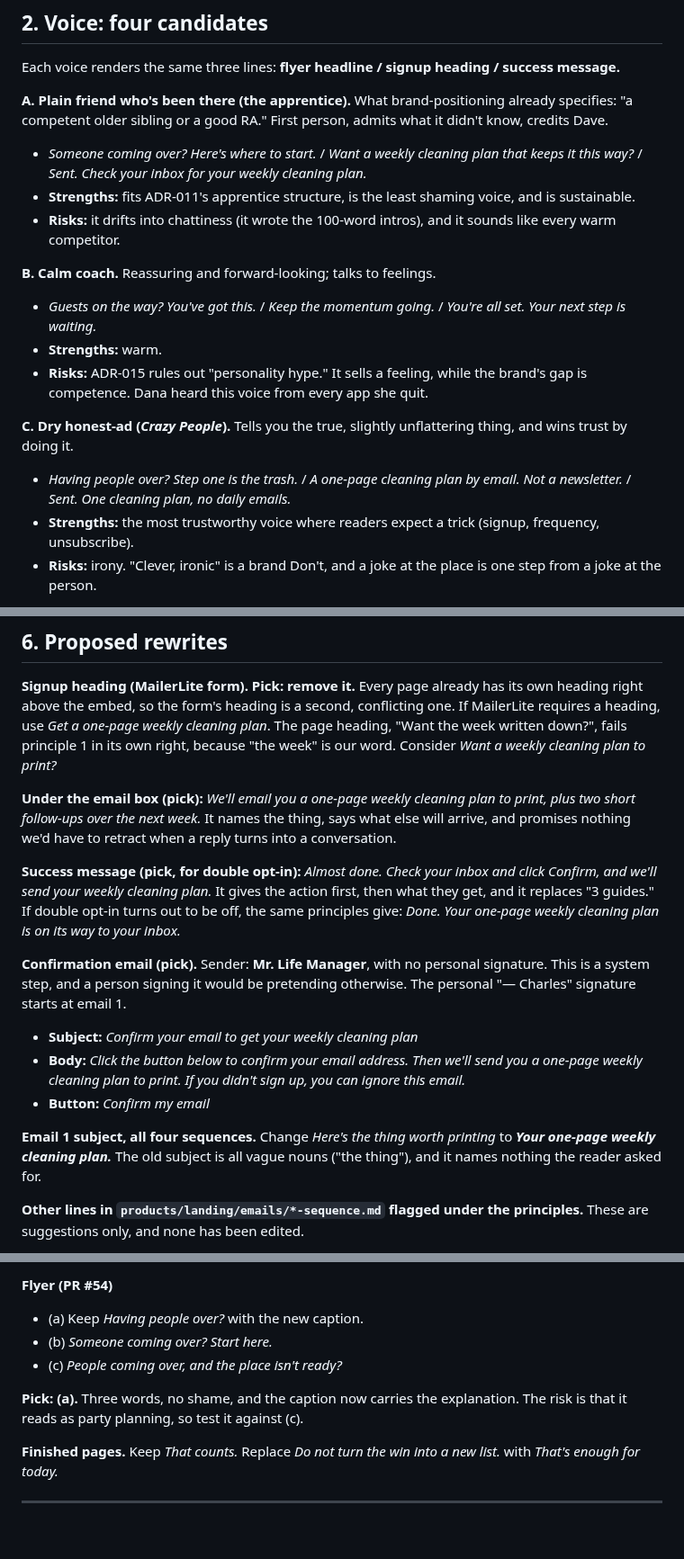
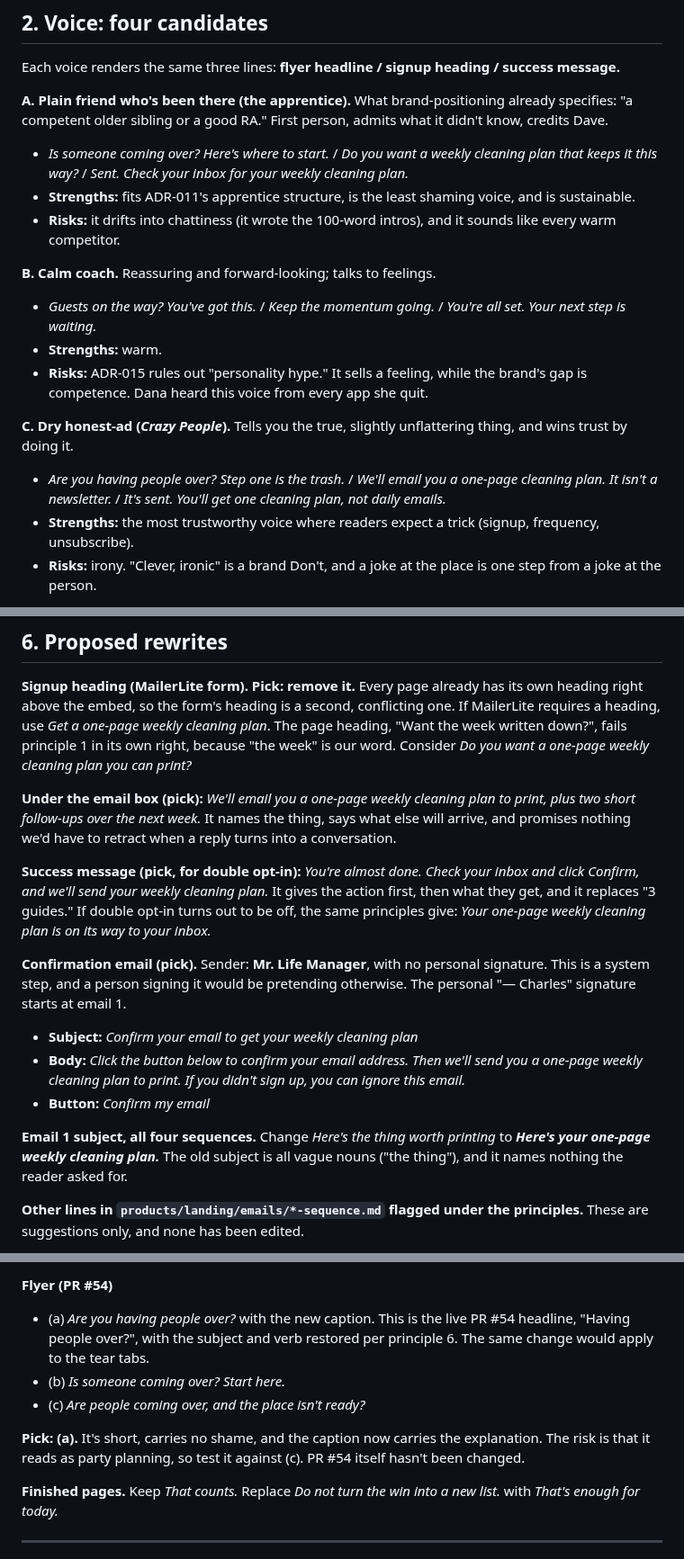
Before and after one commit to cwarloe/mr-life-manager, a Markdown page: docs/business/messaging-strategy.md, 3 parts joined by grey strips. Shown at 90% size. GitHub-like rendering; blank space fills up the shorter version.

Commit message:
docs: messaging strategy: principle 6, keep subject and verb
Adds 'Keep the subject and verb in any line a stranger reads first' and
applies it to the doc's first-contact suggestions: form heading, success
messages, email 1 subject, an email 2 subject, flyer options, voice A/C
samples, and the guests.html later-this-week line.

```diff
--- a/docs/business/messaging-strategy.md
+++ b/docs/business/messaging-strategy.md
@@ -98,8 +101,8 @@ success message.**
 **A. Plain friend who's been there (the apprentice).** What brand-positioning
 already specifies: "a competent older sibling or a good RA." First person,
 admits what it didn't know, credits Dave.
-- *Someone coming over? Here's where to start.* / *Want a weekly cleaning plan
-  that keeps it this way?* / *Sent. Check your inbox for your weekly cleaning
+- *Is someone coming over? Here's where to start.* / *Do you want a weekly
+  cleaning plan that keeps it this way?* / *Sent. Check your inbox for your weekly cleaning
   plan.*
 - **Strengths:** fits ADR-011's apprentice structure, is the least shaming
   voice, and is sustainable.
@@ -115,8 +118,9 @@ admits what it didn't know, credits Dave.
 
 **C. Dry honest-ad (*Crazy People*).** Tells you the true, slightly unflattering
 thing, and wins trust by doing it.
-- *Having people over? Step one is the trash.* / *A one-page cleaning plan by
-  email. Not a newsletter.* / *Sent. One cleaning plan, no daily emails.*
+- *Are you having people over? Step one is the trash.* / *We'll email you a
+  one-page cleaning plan. It isn't a newsletter.* / *It's sent. You'll get one
+  cleaning plan, not daily emails.*
 - **Strengths:** the most trustworthy voice where readers expect a trick
   (signup, frequency, unsubscribe).
 - **Risks:** irony. "Clever, ironic" is a brand Don't, and a joke at the place
@@ -283,19 +287,19 @@ Anyone can apply this to any line.
 its own heading right above the embed, so the form's heading is a second,
 conflicting one. If MailerLite requires a heading, use *Get a one-page weekly
 cleaning plan*. The page heading, "Want the week written down?", fails
-principle 1 in its own right, because "the week" is our word. Consider *Want a
-weekly cleaning plan to print?*
+principle 1 in its own right, because "the week" is our word. Consider *Do you want a
+one-page weekly cleaning plan you can print?*
 
 **Under the email box (pick):** *We'll email you a one-page weekly cleaning plan
 to print, plus two short follow-ups over the next week.* It names the thing,
 says what else will arrive, and promises nothing we'd have to retract when a
 reply turns into a conversation.
 
-**Success message (pick, for double opt-in):** *Almost done. Check your inbox
+**Success message (pick, for double opt-in):** *You're almost done. Check your inbox
 and click Confirm, and we'll send your weekly cleaning plan.* It gives the
 action first, then what they get, and it replaces "3 guides." If double opt-in
-turns out to be off, the same principles give: *Done. Your one-page weekly
-cleaning plan is on its way to your inbox.*
+turns out to be off, the same principles give: *Your one-page weekly cleaning
+plan is on its way to your inbox.*
 
 **Confirmation email (pick).** Sender: **Mr. Life Manager**, with no personal
 signature. This is a system step, and a person signing it would be pretending
@@ -307,7 +311,7 @@ otherwise. The personal "— Charles" signature starts at email 1.
 - **Button:** *Confirm my email*
 
 **Email 1 subject, all four sequences.** Change *Here's the thing worth
-printing* to ***Your one-page weekly cleaning plan.*** The old subject is all
+printing* to ***Here's your one-page weekly cleaning plan.*** The old subject is all
 vague nouns ("the thing"), and it names nothing the reader asked for.
 
 **Other lines in `products/landing/emails/*-sequence.md` flagged under the
@@ -361,13 +365,15 @@ still use the old wording and should be brought in line with it:
   is a mess."*
 
 **Flyer (PR #54)**
-- (a) Keep *Having people over?* with the new caption.
-- (b) *Someone coming over? Start here.*
-- (c) *People coming over, and the place isn't ready?*
+- (a) *Are you having people over?* with the new caption. This is the live PR
+  #54 headline, "Having people over?", with the subject and verb restored per
+  principle 6. The same change would apply to the tear tabs.
+- (b) *Is someone coming over? Start here.*
+- (c) *Are people coming over, and the place isn't ready?*
 
-**Pick: (a).** Three words, no shame, and the caption now carries the
+**Pick: (a).** It's short, carries no shame, and the caption now carries the
 explanation. The risk is that it reads as party planning, so test it against
-(c).
+(c). PR #54 itself hasn't been changed.
 
 **Finished pages.** Keep *That counts.* Replace *Do not turn the win into a new
 list.* with *That's enough for today.*
```
Also changed, not shown: other parts of docs/business/messaging-strategy.md (+6 -3 lines).
